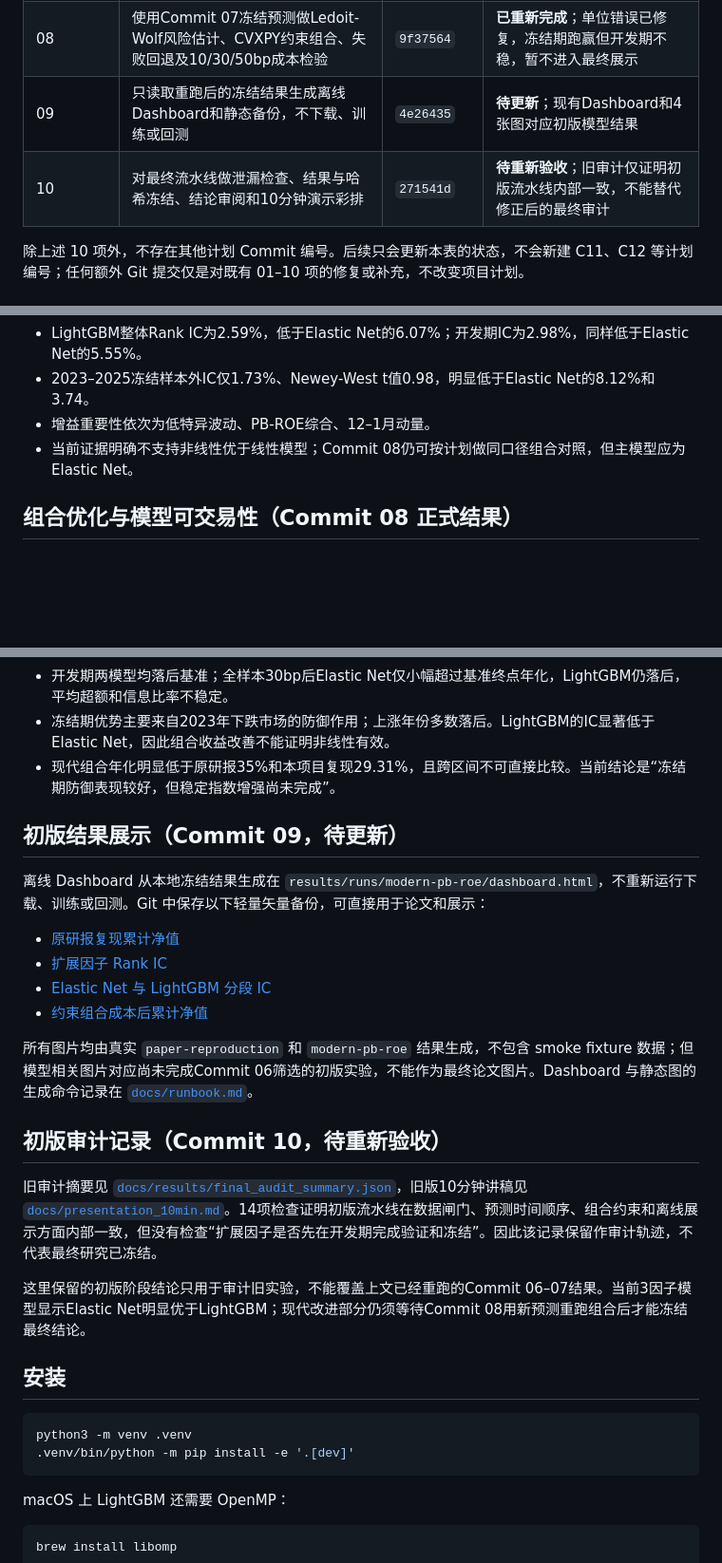
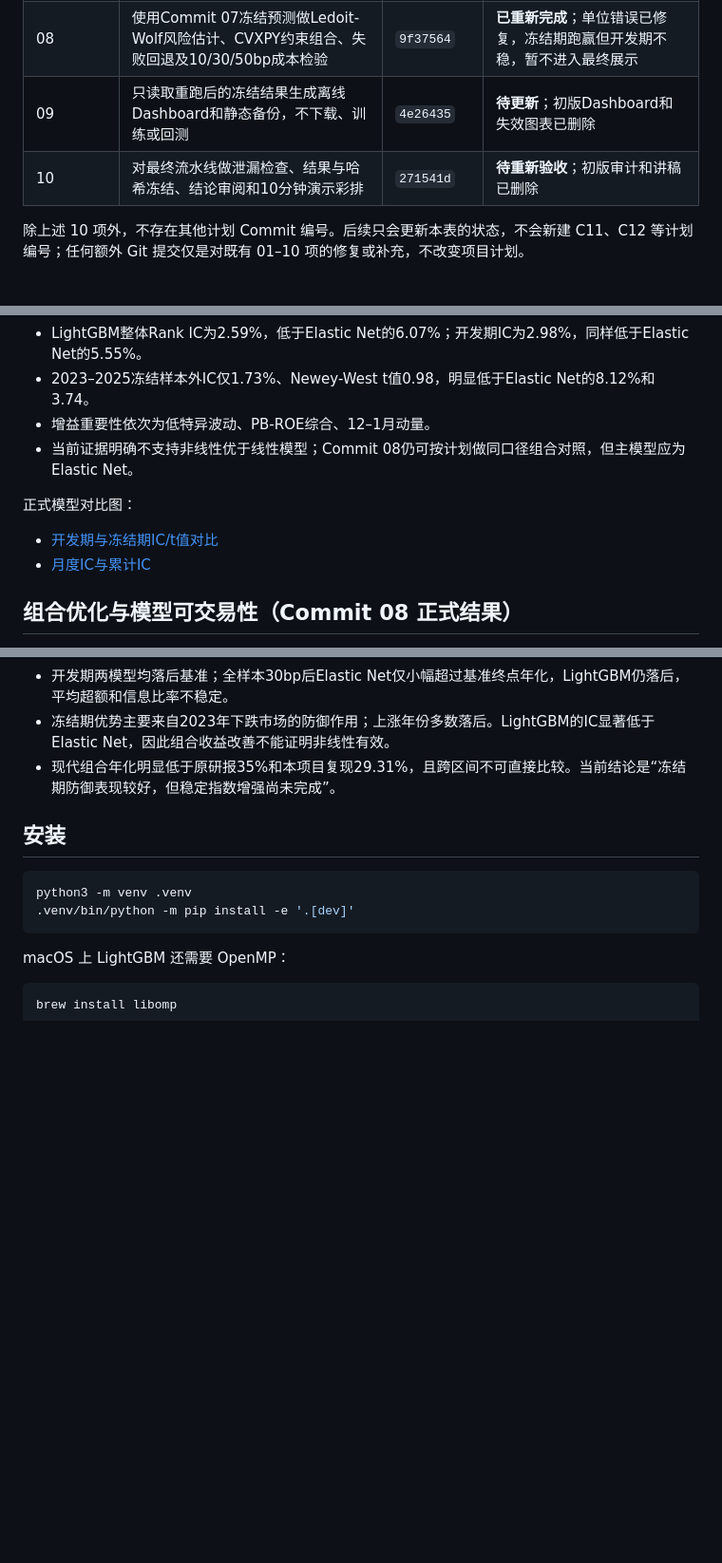
Before and after one commit to yeyeyuan23/factor-research, a Markdown page: README.md, 3 parts joined by grey strips. Shown at 95% size. Rendered like a GitHub page; blank space fills up the shorter version.

Commit message:
docs(models): replace obsolete initial figures

```diff
--- a/README.md
+++ b/README.md
@@ -16,8 +16,8 @@
 | 06 | 按5类Barra-style框架构建扩展因子；只在2015–2022开发期完成单因子验证、筛选、冻结和等权多因子基准 | `f5fe62f` | **已重新完成**；12个候选五分组验证、3个因子冻结，十组残留已清理 |
 | 07 | 仅使用Commit 06冻结的因子，按相同walk-forward口径训练Elastic Net和唯一树模型LightGBM | `648dde5` | **已重新完成**；训练入口强制读取3因子冻结文件，旧12因子模型产物已替换 |
 | 08 | 使用Commit 07冻结预测做Ledoit-Wolf风险估计、CVXPY约束组合、失败回退及10/30/50bp成本检验 | `9f37564` | **已重新完成**；单位错误已修复，冻结期跑赢但开发期不稳，暂不进入最终展示 |
-| 09 | 只读取重跑后的冻结结果生成离线Dashboard和静态备份，不下载、训练或回测 | `4e26435` | **待更新**；现有Dashboard和4张图对应初版模型结果 |
-| 10 | 对最终流水线做泄漏检查、结果与哈希冻结、结论审阅和10分钟演示彩排 | `271541d` | **待重新验收**；旧审计仅证明初版流水线内部一致，不能替代修正后的最终审计 |
+| 09 | 只读取重跑后的冻结结果生成离线Dashboard和静态备份，不下载、训练或回测 | `4e26435` | **待更新**；初版Dashboard和失效图表已删除 |
+| 10 | 对最终流水线做泄漏检查、结果与哈希冻结、结论审阅和10分钟演示彩排 | `271541d` | **待重新验收**；初版审计和讲稿已删除 |
 
 除上述 10 项外，不存在其他计划 Commit 编号。后续只会更新本表的状态，不会新建 C11、C12 等计划编号；任何额外 Git 提交仅是对既有 01–10 项的修复或补充，不改变项目计划。
 
@@ -94,6 +94,11 @@ Commit 03 的现代全量数据实际覆盖 2010–2025 年逐月历史沪深 30
 - 增益重要性依次为低特异波动、PB-ROE综合、12–1月动量。
 - 当前证据明确不支持非线性优于线性模型；Commit 08仍可按计划做同口径组合对照，但主模型应为Elastic Net。
 
+正式模型对比图：
+
+- [开发期与冻结期IC/t值对比](docs/results/figures/model-ic-segment-comparison.png)
+- [月度IC与累计IC](docs/results/figures/model-ic-timeseries.png)
+
 ## 组合优化与模型可交易性（Commit 08 正式结果）
 
 完整分析见 [`docs/portfolio_analysis_report.md`](docs/portfolio_analysis_report.md)，机器可读对照见 [`docs/results/portfolio_model_comparison.csv`](docs/results/portfolio_model_comparison.csv)。两种模型均使用Ledoit-Wolf协方差、3%单票上限、行业偏离不超过5%、单月换手不超过30%和相同风险/换手惩罚；138个月全部求解成功，fallback均为0。因免费源没有历史沪深300真实权重，基准使用当期成员等权代理。
@@ -103,23 +108,6 @@ Commit 03 的现代全量数据实际覆盖 2010–2025 年逐月历史沪深 30
 - 开发期两模型均落后基准；全样本30bp后Elastic Net仅小幅超过基准终点年化，LightGBM仍落后，平均超额和信息比率不稳定。
 - 冻结期优势主要来自2023年下跌市场的防御作用；上涨年份多数落后。LightGBM的IC显著低于Elastic Net，因此组合收益改善不能证明非线性有效。
 - 现代组合年化明显低于原研报35%和本项目复现29.31%，且跨区间不可直接比较。当前结论是“冻结期防御表现较好，但稳定指数增强尚未完成”。
-
-## 初版结果展示（Commit 09，待更新）
-
-离线 Dashboard 从本地冻结结果生成在 `results/runs/modern-pb-roe/dashboard.html`，不重新运行下载、训练或回测。Git 中保存以下轻量矢量备份，可直接用于论文和展示：
-
-- [原研报复现累计净值](docs/results/figures/paper-reproduction.svg)
-- [扩展因子 Rank IC](docs/results/figures/expanded-factor-ic.svg)
-- [Elastic Net 与 LightGBM 分段 IC](docs/results/figures/model-ic-comparison.svg)
-- [约束组合成本后累计净值](docs/results/figures/portfolio-net-value.svg)
-
-所有图片均由真实 `paper-reproduction` 和 `modern-pb-roe` 结果生成，不包含 smoke fixture 数据；但模型相关图片对应尚未完成Commit 06筛选的初版实验，不能作为最终论文图片。Dashboard 与静态图的生成命令记录在 [`docs/runbook.md`](docs/runbook.md)。
-
-## 初版审计记录（Commit 10，待重新验收）
-
-旧审计摘要见 [`docs/results/final_audit_summary.json`](docs/results/final_audit_summary.json)，旧版10分钟讲稿见 [`docs/presentation_10min.md`](docs/presentation_10min.md)。14项检查证明初版流水线在数据闸门、预测时间顺序、组合约束和离线展示方面内部一致，但没有检查“扩展因子是否先在开发期完成验证和冻结”。因此该记录保留作审计轨迹，不代表最终研究已冻结。
-
-这里保留的初版阶段结论只用于审计旧实验，不能覆盖上文已经重跑的Commit 06–07结果。当前3因子模型显示Elastic Net明显优于LightGBM；现代改进部分仍须等待Commit 08用新预测重跑组合后才能冻结最终结论。
 
 ## 安装
 
```
Also changed, not shown: other parts of README.md (+1 -1 lines), docs/presentation_10min.md (deleted, +0 -45 lines), docs/runbook.md (+1 -0 lines), docs/results/figures/model-ic-segment-comparison.png (added), docs/results/figures/model-ic-timeseries.png (added), 6 other files.
